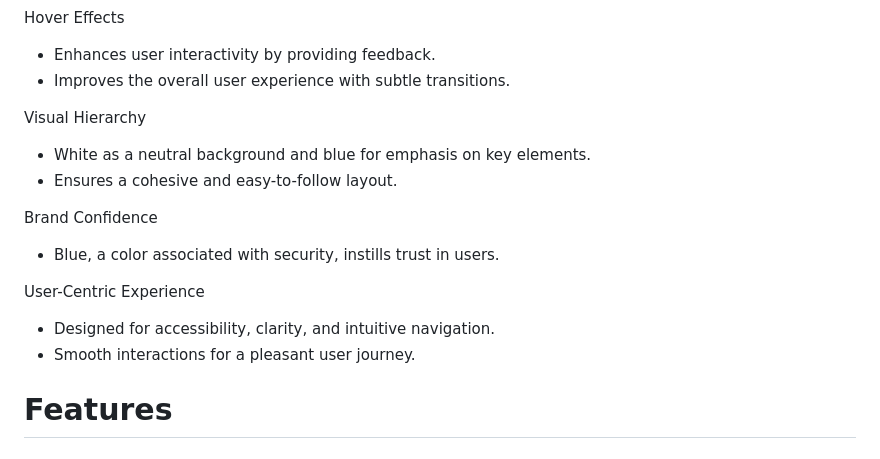
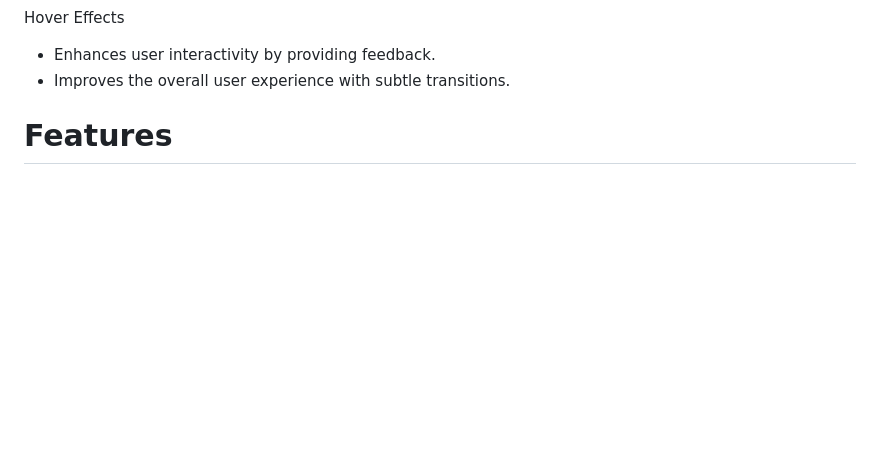
Before and after one commit to YaAn-nnn/FED_Asst2_MokeSell, a Markdown page: README.md, the part around the change. Rendered like a GitHub page; blank space fills up the shorter version.

```diff
--- a/README.md
+++ b/README.md
@@ -30,17 +30,6 @@ Simplicity and Straightforwardness
 Hover Effects
 - Enhances user interactivity by providing feedback.
 - Improves the overall user experience with subtle transitions.
-
-Visual Hierarchy
-- White as a neutral background and blue for emphasis on key elements.
-- Ensures a cohesive and easy-to-follow layout.
-
-Brand Confidence
-- Blue, a color associated with security, instills trust in users.
-
-User-Centric Experience
-- Designed for accessibility, clarity, and intuitive navigation.
-- Smooth interactions for a pleasant user journey.
 
 # Features
 
```
